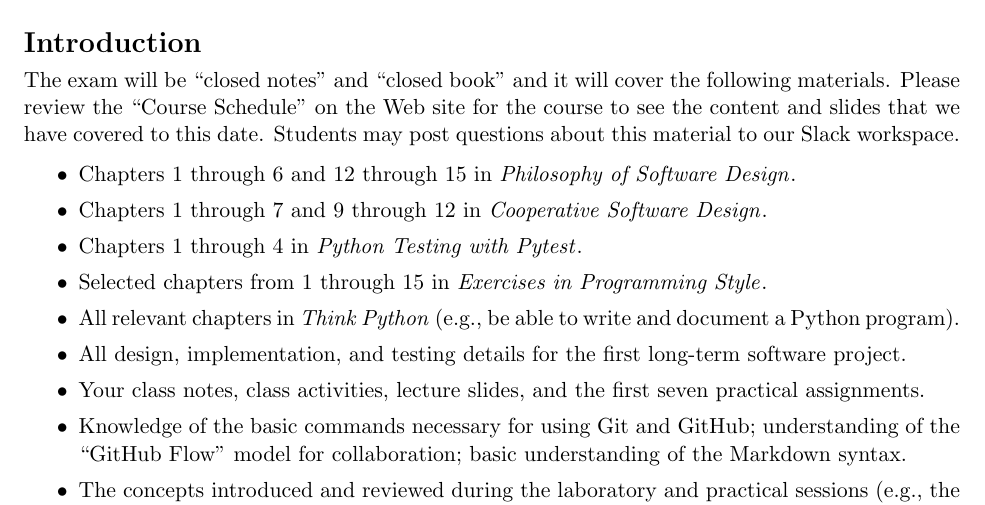
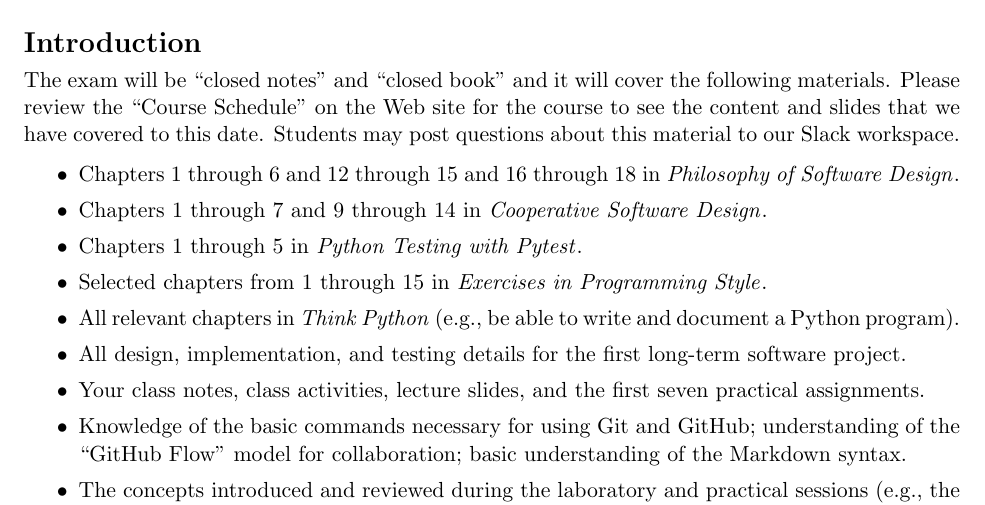
Before and after one commit to Allegheny-Computer-Science-203-S2019/cs203-S2019-sheets, a LaTeX problem sheet (exam3/cs203S2019_studyguide_exam03.tex): part of page 1 of 2, cut so that both start at the same text. Compiled offline with pdfLaTeX.

Commit message:
Update the reading assignment in the cs203S2019_studyguide_exam03.

```diff
--- a/exam3/cs203S2019_studyguide_exam03.tex
+++ b/exam3/cs203S2019_studyguide_exam03.tex
@@ -124,14 +124,13 @@ date. Students may post questions about this material to our Slack workspace.
 \vspace*{-.5em}
 \begin{itemize}
 
-  % \itemsep 0.025in
   \itemsep 0in
 
-  \item Chapters 1 through 6 and 12 through 15 in \philosophy{}.
+  \item Chapters 1 through 6 and 12 through 15 and 16 through 18 in \philosophy{}.
 
-  \item Chapters 1 through 7 and 9 through 12 in \cooperative{}.
+  \item Chapters 1 through 7 and 9 through 14 in \cooperative{}.
 
-  \item Chapters 1 through 4 in \pytest{}.
+  \item Chapters 1 through 5 in \pytest{}.
 
   \item Selected chapters from 1 through 15 in \programmingstyle{}.
 
```
